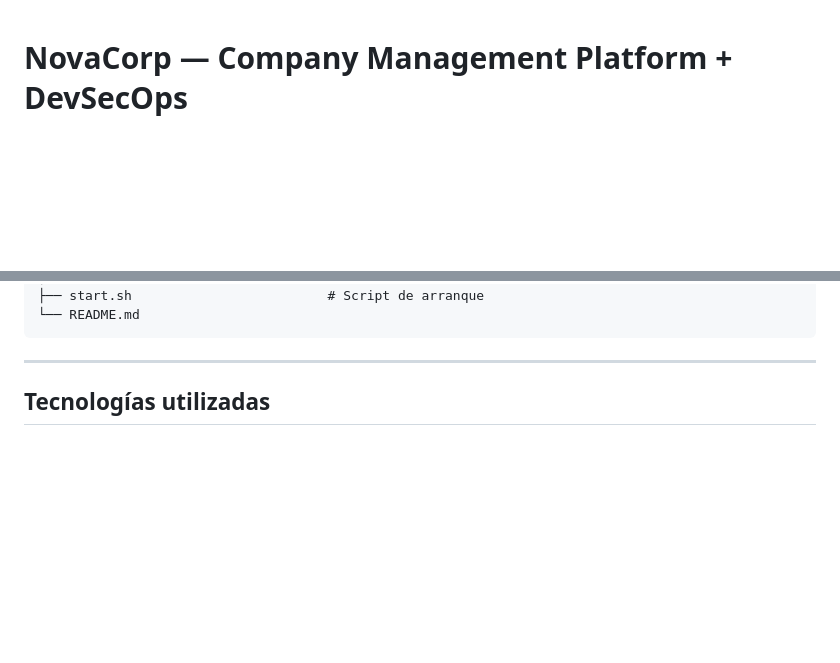
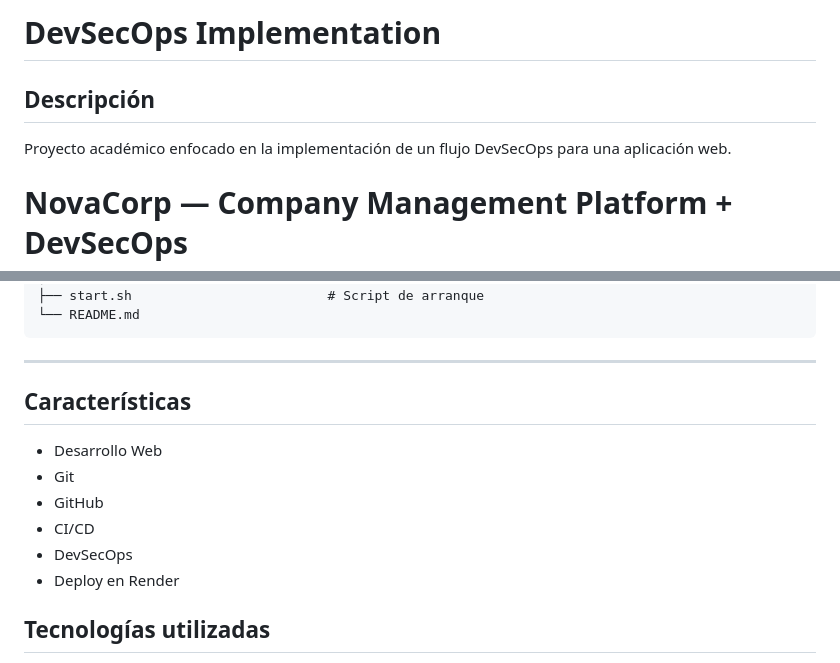
Before and after one commit to rchardchavezl/Actividad-3-Implementacion-DevSecOps, a Markdown page: README.md, 2 parts joined by grey strips. GitHub-like rendering; blank space fills up the shorter version.

````diff
--- a/README.md
+++ b/README.md
@@ -1,3 +1,9 @@
+# DevSecOps Implementation
+
+## Descripción
+
+Proyecto académico enfocado en la implementación de un flujo DevSecOps para una aplicación web.
+
 # NovaCorp — Company Management Platform + DevSecOps
 
 NovaCorp es una aplicación web desarrollada en Flask para la gestión de empresas y comentarios asociados.
@@ -46,6 +52,14 @@ La aplicación se encuentra desplegada y accesible públicamente en:
 ```
 
 ---
+## Características
+
+- Desarrollo Web
+- Git
+- GitHub
+- CI/CD
+- DevSecOps
+- Deploy en Render
 
 ## Tecnologías utilizadas
 
````
